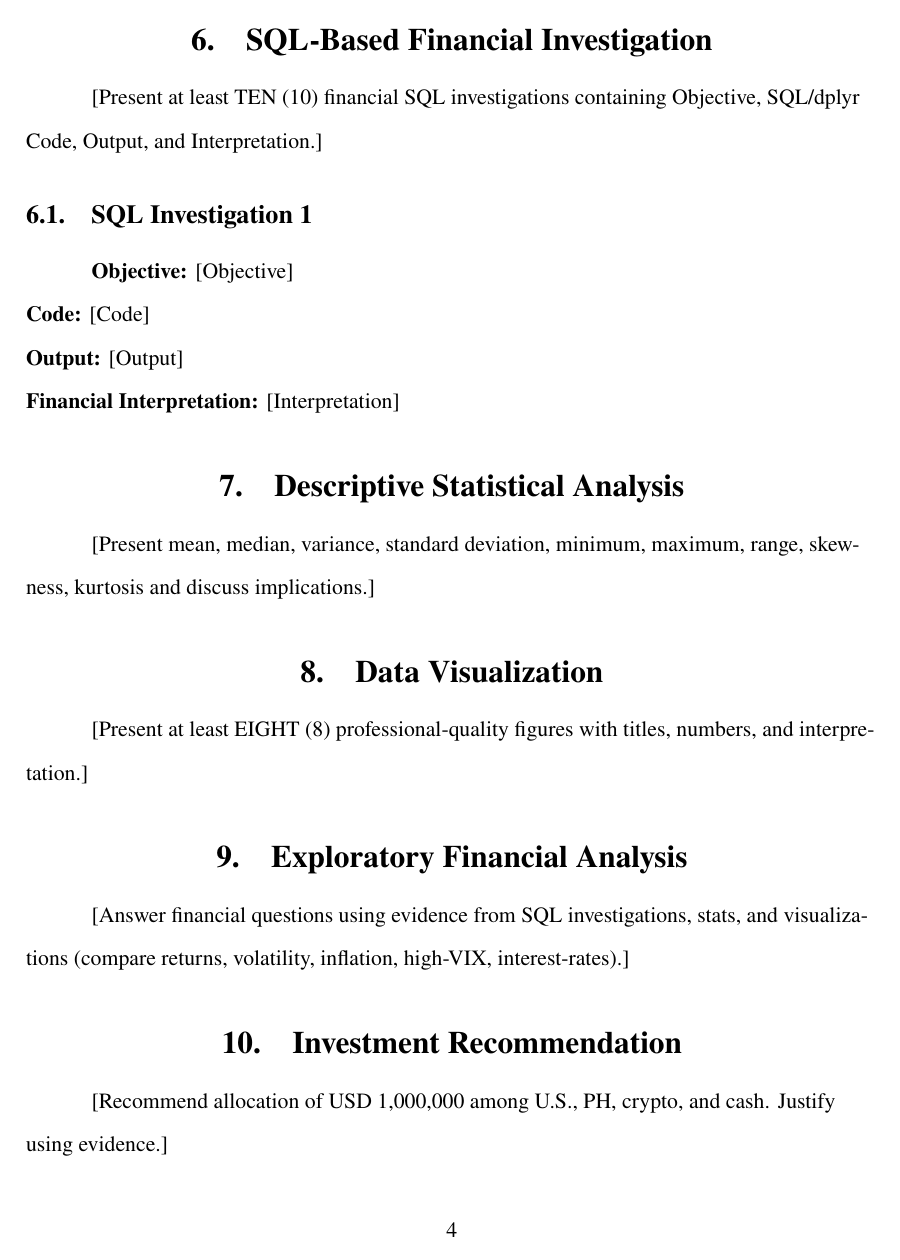
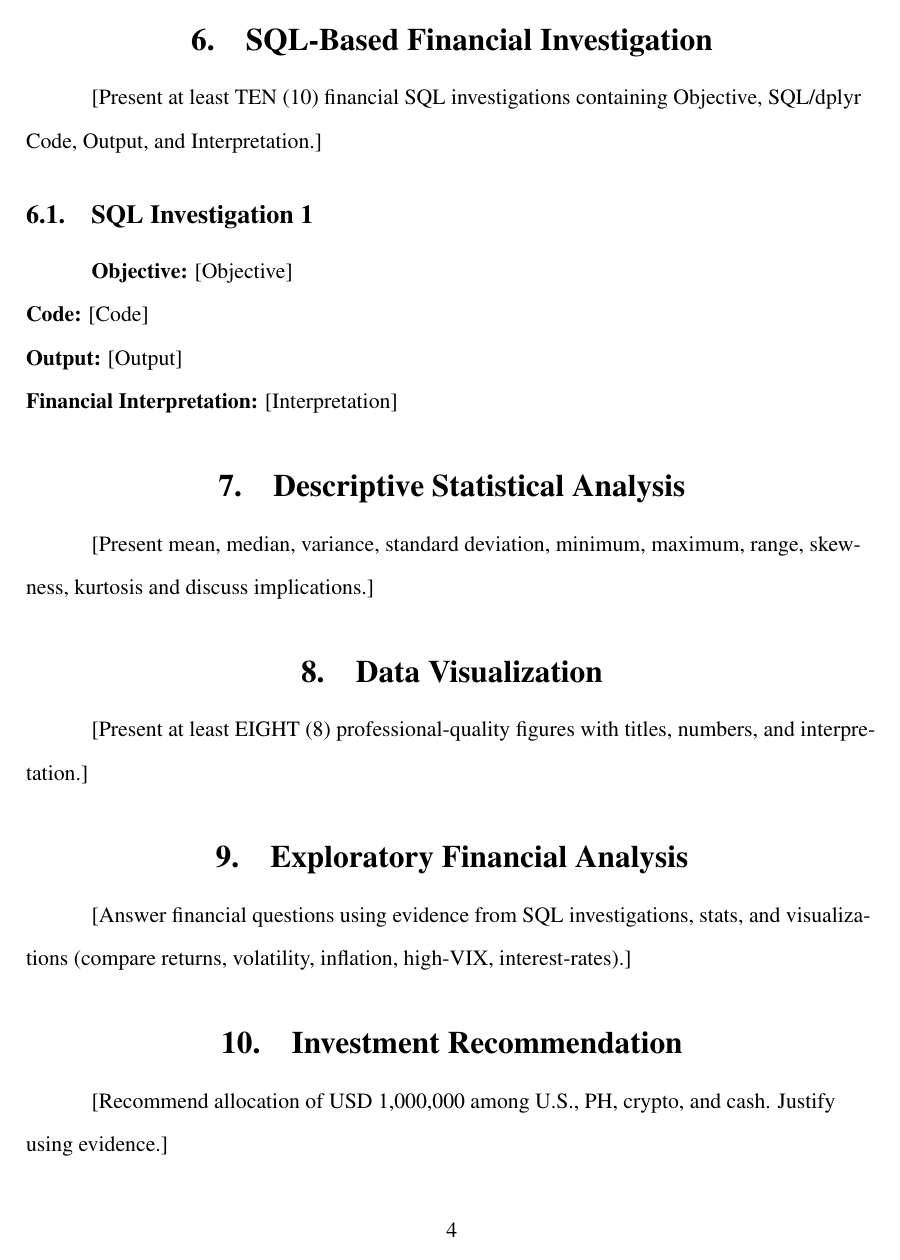
Before and after one commit to sakudiff/FINSTAD-Case-1, a LaTeX document (reports/finstad_report.tex): page 5 of 7. Compiled offline with pdfLaTeX.

Commit message:
Fix font package (newtx not available, use mathptmx)

```diff
--- a/reports/finstad_report.tex
+++ b/reports/finstad_report.tex
@@ -13,7 +13,7 @@
 \usepackage{amsmath}          % Math environments and equation support
 \usepackage{amssymb}          % Additional math symbols
 \let\Bbbk\relax               % Prevent conflict between amssymb and newtxmath
-\usepackage{newtxtext,newtxmath} % Times New Roman
+\usepackage{mathptmx} % Times New Roman (via mathptmx)
 \usepackage{tikz}             % Vector graphics and diagrams
 \usetikzlibrary{calc}         % TikZ coordinate calculations
 \usepackage{xcolor}           % Color support (defines dlsugreen below)
```
